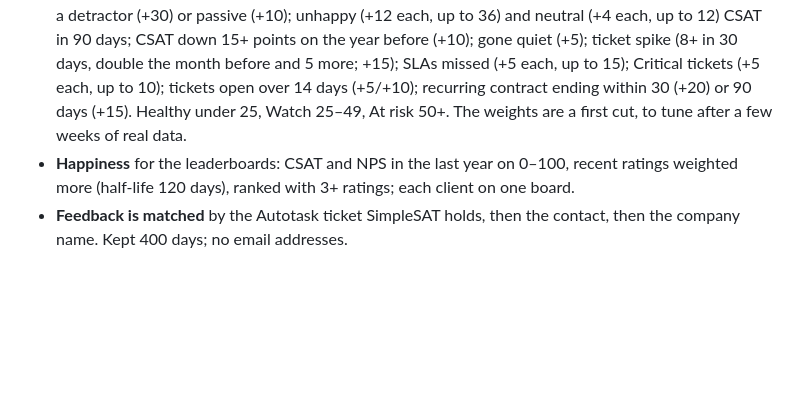
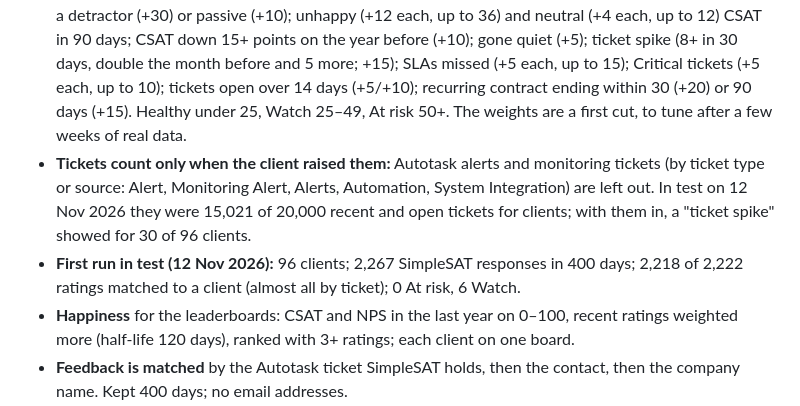
Before and after one commit to georgeahanna-ux/hdit-pulse, a Markdown page: docs/REQUIREMENTS.md, the part around the change. Rendered like a GitHub page; blank space fills up the shorter version.

Commit message:
Docs: client health first run and alert tickets left out
Co-Authored-By: Claude Opus 5.5 <noreply@anthropic.com>
Claude-Session: https://claude.ai/code/session_01CTHvdu1EoQFdcJR6FWGNbS

```diff
--- a/docs/REQUIREMENTS.md
+++ b/docs/REQUIREMENTS.md
@@ -246,6 +246,8 @@ Asked for by George: an Account Manager page that uses SimpleSAT CSAT and NPS fo
 - **Who:** Leadership, Sales & Marketing (Account Managers) and Managed Services. MRR on the page for Leadership and Sales & Marketing only. Opening a client is audited, because the page shows client contacts' names and comments.
 - **Clients** are companies with a recurring contract in force in Autotask. The Account Manager is the company's owner resource. "My clients" matches it to the person's email.
 - **Early Warning score**, 0–100, made of named reasons with points, so nothing is a black box: latest NPS a detractor (+30) or passive (+10); unhappy (+12 each, up to 36) and neutral (+4 each, up to 12) CSAT in 90 days; CSAT down 15+ points on the year before (+10); gone quiet (+5); ticket spike (8+ in 30 days, double the month before and 5 more; +15); SLAs missed (+5 each, up to 15); Critical tickets (+5 each, up to 10); tickets open over 14 days (+5/+10); recurring contract ending within 30 (+20) or 90 days (+15). Healthy under 25, Watch 25–49, At risk 50+. The weights are a first cut, to tune after a few weeks of real data.
+- **Tickets count only when the client raised them:** Autotask alerts and monitoring tickets (by ticket type or source: Alert, Monitoring Alert, Alerts, Automation, System Integration) are left out. In test on 12 Nov 2026 they were 15,021 of 20,000 recent and open tickets for clients; with them in, a "ticket spike" showed for 30 of 96 clients.
+- **First run in test (12 Nov 2026):** 96 clients; 2,267 SimpleSAT responses in 400 days; 2,218 of 2,222 ratings matched to a client (almost all by ticket); 0 At risk, 6 Watch.
 - **Happiness** for the leaderboards: CSAT and NPS in the last year on 0–100, recent ratings weighted more (half-life 120 days), ranked with 3+ ratings; each client on one board.
 - **Feedback is matched** by the Autotask ticket SimpleSAT holds, then the contact, then the company name. Kept 400 days; no email addresses.
 - **Actions:** follow-up notes; Raise an Issue (Sales & Marketing list, or the company list for Leadership); a Teams alert to the Account Manager when a client moves into At risk (once a week per client).
```
Also changed, not shown: docs/ARCHITECTURE.md (+3 -1 lines).
